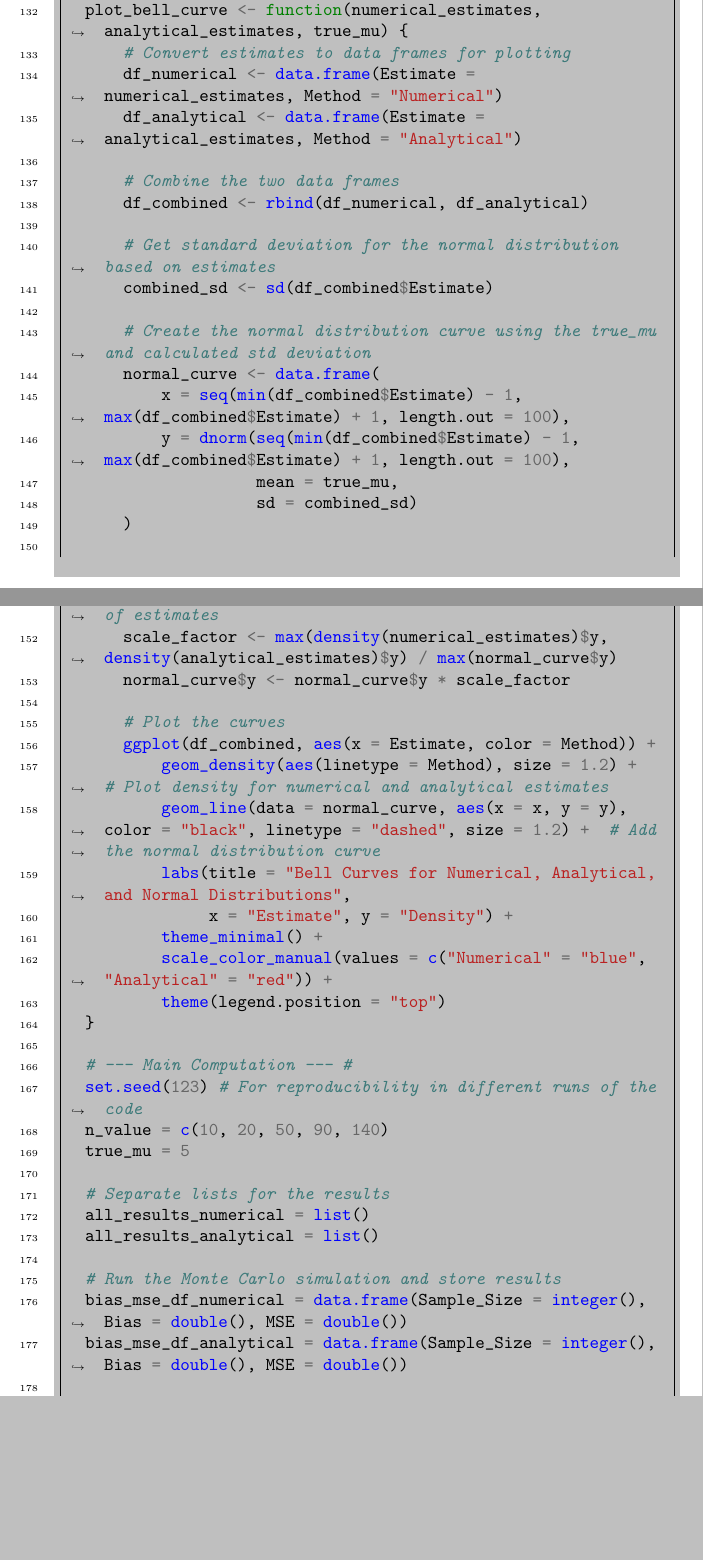
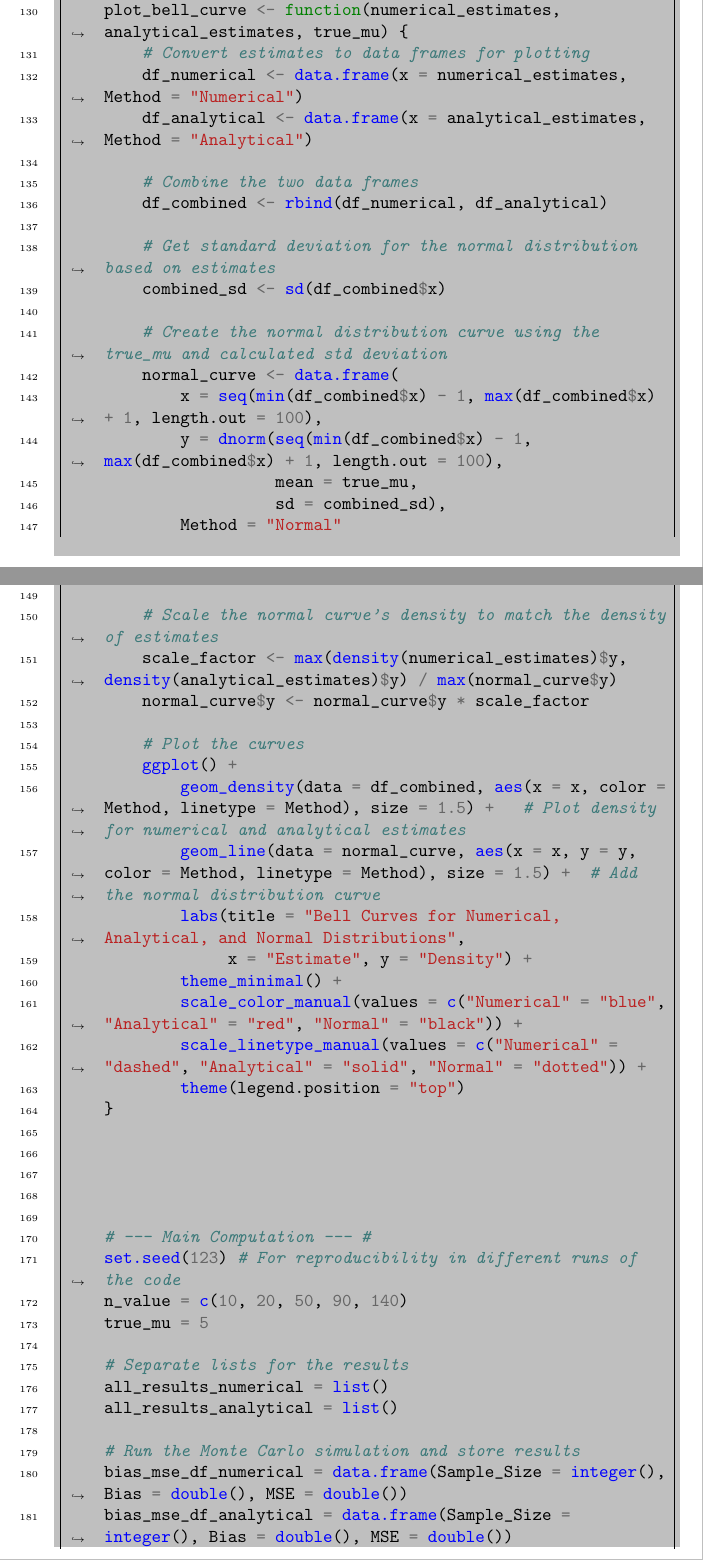
Before and after one commit to kevanoovitch/-MS1405-Mathematical-Statistics-lab-assignments, a LaTeX document (Lab2_MonteCarloSimulator/Report/Report.tex): two parts of pages 6 and 7 of 13, joined at a grey line, cut so that both start at the same text, the shorter picture padded with empty space. Compiled offline with pdfLaTeX.

Commit message:
Revised Plot and Report.
Rewrote report based on feedback.
Added a legend for the normal distribution curve in the bell_curve plot. Also had two edit line types to avoid them overshadowing each other.

```diff
--- a/Lab2_MonteCarloSimulator/Report/Report.tex
+++ b/Lab2_MonteCarloSimulator/Report/Report.tex
@@ -172,21 +170,22 @@
     # Function to plot the bell curves
     plot_bell_curve <- function(numerical_estimates, analytical_estimates, true_mu) {
         # Convert estimates to data frames for plotting
-      df_numerical <- data.frame(Estimate = numerical_estimates, Method = "Numerical")
-      df_analytical <- data.frame(Estimate = analytical_estimates, Method = "Analytical")
+        df_numerical <- data.frame(x = numerical_estimates, Method = "Numerical")
+        df_analytical <- data.frame(x = analytical_estimates, Method = "Analytical")
 
         # Combine the two data frames
         df_combined <- rbind(df_numerical, df_analytical)
 
         # Get standard deviation for the normal distribution based on estimates
-      combined_sd <- sd(df_combined$Estimate)
+        combined_sd <- sd(df_combined$x)
 
         # Create the normal distribution curve using the true_mu and calculated std deviation
         normal_curve <- data.frame(
-          x = seq(min(df_combined$Estimate) - 1, max(df_combined$Estimate) + 1, length.out = 100),
-          y = dnorm(seq(min(df_combined$Estimate) - 1, max(df_combined$Estimate) + 1, length.out = 100),
+            x = seq(min(df_combined$x) - 1, max(df_combined$x) + 1, length.out = 100),
+            y = dnorm(seq(min(df_combined$x) - 1, max(df_combined$x) + 1, length.out = 100),
                       mean = true_mu,
-                    sd = combined_sd)
+                      sd = combined_sd),
+            Method = "Normal"
         )
 
         # Scale the normal curve's density to match the density of estimates
@@ -194,15 +193,20 @@
         normal_curve$y <- normal_curve$y * scale_factor
 
         # Plot the curves
-      ggplot(df_combined, aes(x = Estimate, color = Method)) +
-          geom_density(aes(linetype = Method), size = 1.2) +   # Plot density for numerical and analytical estimates
-          geom_line(data = normal_curve, aes(x = x, y = y), color = "black", linetype = "dashed", size = 1.2) +  # Add the normal distribution curve
+        ggplot() +
+            geom_density(data = df_combined, aes(x = x, color = Method, linetype = Method), size = 1.5) +   # Plot density for numerical and analytical estimates
+            geom_line(data = normal_curve, aes(x = x, y = y, color = Method, linetype = Method), size = 1.5) +  # Add the normal distribution curve
             labs(title = "Bell Curves for Numerical, Analytical, and Normal Distributions",
                  x = "Estimate", y = "Density") +
             theme_minimal() +
-          scale_color_manual(values = c("Numerical" = "blue", "Analytical" = "red")) +
+            scale_color_manual(values = c("Numerical" = "blue", "Analytical" = "red", "Normal" = "black")) +
+            scale_linetype_manual(values = c("Numerical" = "dashed", "Analytical" = "solid", "Normal" = "dotted")) +
             theme(legend.position = "top")
     }
+
+
+
+
 
     # --- Main Computation --- #
     set.seed(123) # For reproducibility in different runs of the code
```
Also changed, not shown: Lab2_MonteCarloSimulator/Report/Report.pdf, Lab2_MonteCarloSimulator/Report/Report.tex (11 more changed lines), 1 other file. Lines whose indentation alone changed are shown as unchanged.
